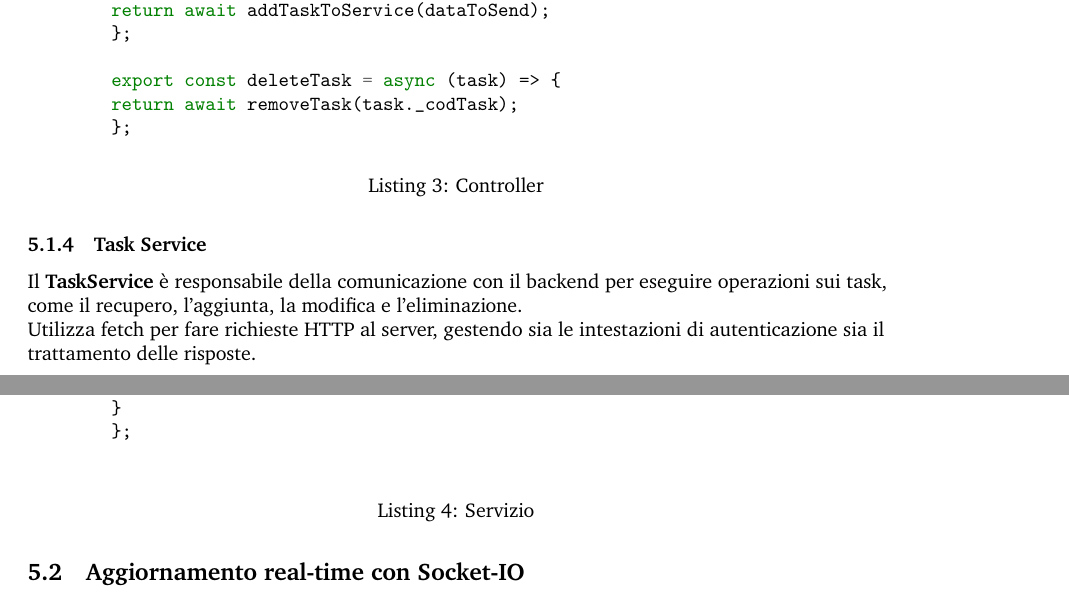
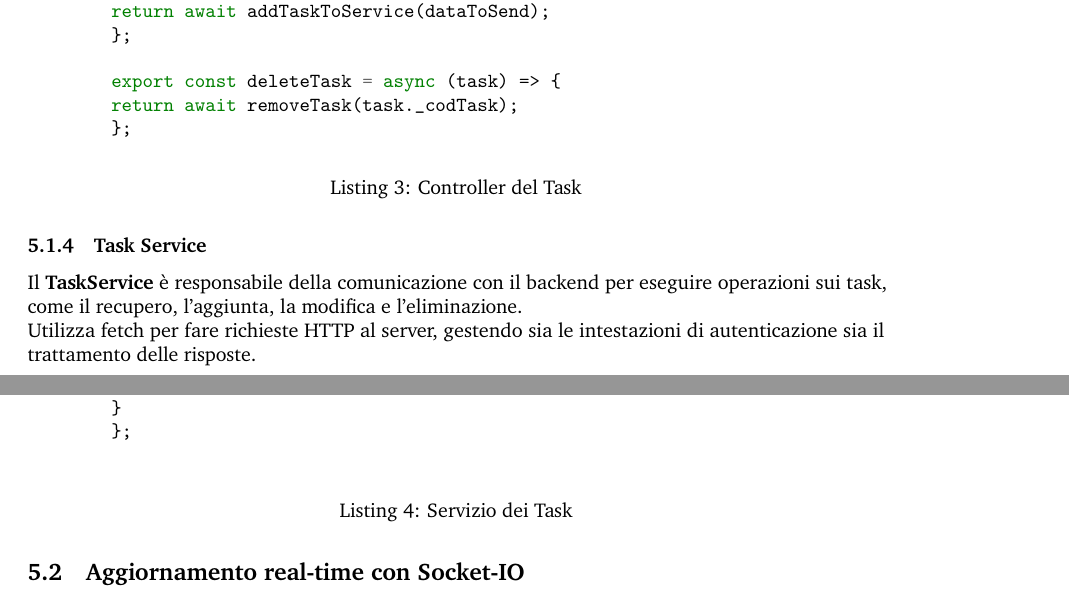
Before and after one commit to WMS-Corporation/wms-Report, a LaTeX document (main.tex, which reads document/sections/Codice.tex): two parts of pages 53 and 54 of 60, joined at a grey line, cut so that both start at the same text. Compiled offline with pdfLaTeX.

Commit message:
docs: report

```diff
--- a/document/sections/Codice.tex
+++ b/document/sections/Codice.tex
@@ -113,7 +109,7 @@ la modifica e l'eliminazione. Comunica con il backend attraverso specifici servi
         return await removeTask(task._codTask);
         };
 \end{minted}
-\captionof{listing}{ Controller }
+\captionof{listing}{ Controller del Task }
 \end{figure}
 
 \subsubsection{Task Service}
@@ -143,7 +139,7 @@ gestendo sia le intestazioni di autenticazione sia il trattamento delle risposte
         };
 
 \end{minted}
-\captionof{listing}{ Servizio }
+\captionof{listing}{ Servizio dei Task }
 \end{figure}
 
 \subsection{Aggiornamento real-time con Socket-IO}
```
Also changed, not shown: document/sections/Codice.tex (8 more changed lines).
